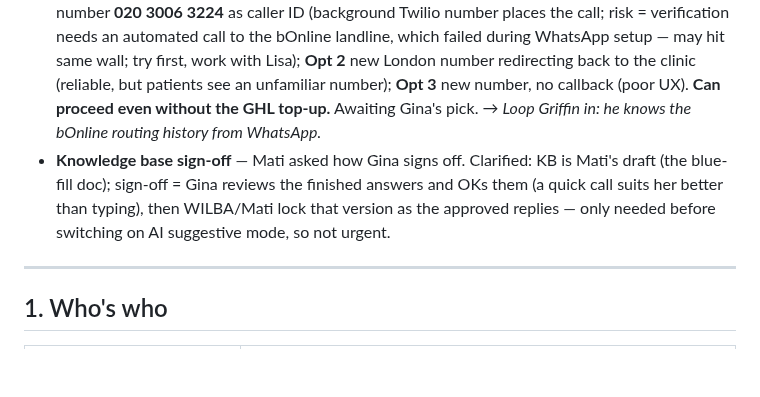
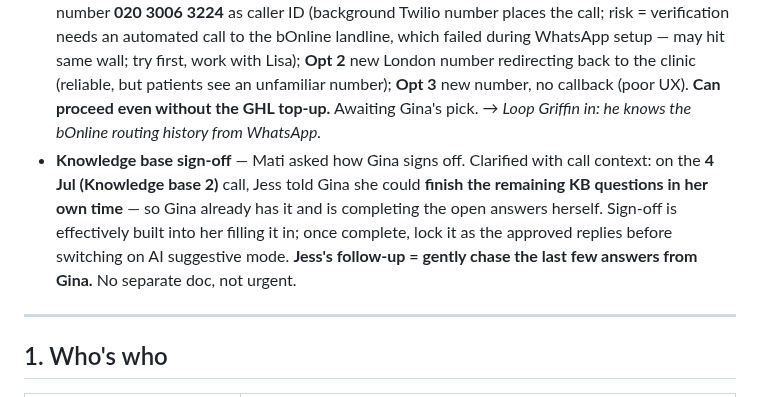
Before and after one commit to wilba-audit/wilba-audit, a Markdown page: outputs/schoeman-clinic/CONTEXT.md, the part around the change. GitHub-like rendering; blank space fills up the shorter version.

```diff
--- a/outputs/schoeman-clinic/CONTEXT.md
+++ b/outputs/schoeman-clinic/CONTEXT.md
@@ -30,7 +30,7 @@
 - **Semble notes** ✅ Mati **confirmed Phase 2** — "keep copying to Semble for now" is the agreed interim.
 - **Gina's decisions** — Mati is asking Gina about (1) her calendar/discovery calls, (2) prescriptions, (3) clinical escalations. In motion.
 - **Twilio number** — Mati gave Gina 3 caller-ID options: **Opt 1 (preferred)** use clinic's existing number **020 3006 3224** as caller ID (background Twilio number places the call; risk = verification needs an automated call to the bOnline landline, which failed during WhatsApp setup — may hit same wall; try first, work with Lisa); **Opt 2** new London number redirecting back to the clinic (reliable, but patients see an unfamiliar number); **Opt 3** new number, no callback (poor UX). **Can proceed even without the GHL top-up.** Awaiting Gina's pick. → *Loop Griffin in: he knows the bOnline routing history from WhatsApp.*
-- **Knowledge base sign-off** — Mati asked how Gina signs off. Clarified: KB is Mati's draft (the blue-fill doc); sign-off = Gina reviews the finished answers and OKs them (a quick call suits her better than typing), then WILBA/Mati lock that version as the approved replies — only needed before switching on AI suggestive mode, so not urgent.
+- **Knowledge base sign-off** — Mati asked how Gina signs off. Clarified with call context: on the **4 Jul (Knowledge base 2)** call, Jess told Gina she could **finish the remaining KB questions in her own time** — so Gina already has it and is completing the open answers herself. Sign-off is effectively built into her filling it in; once complete, lock it as the approved replies before switching on AI suggestive mode. **Jess's follow-up = gently chase the last few answers from Gina.** No separate doc, not urgent.
 
 ---
 
```
Also changed, not shown: outputs/schoeman-clinic/mati-update-post-training.md (+1 -1 lines).
